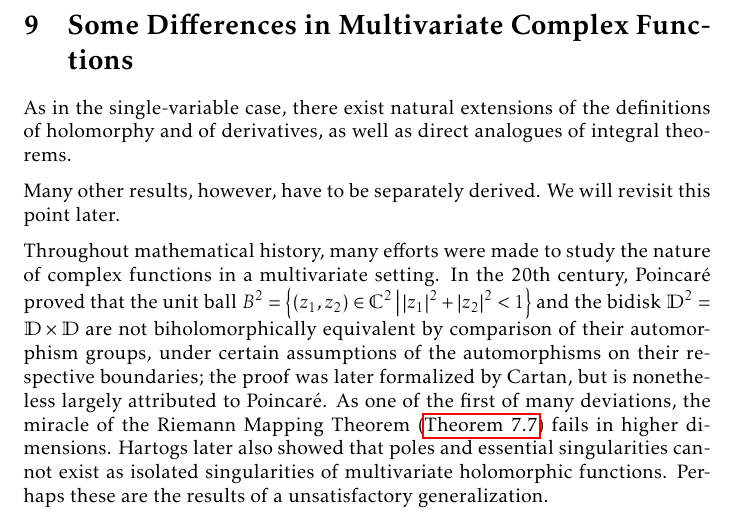
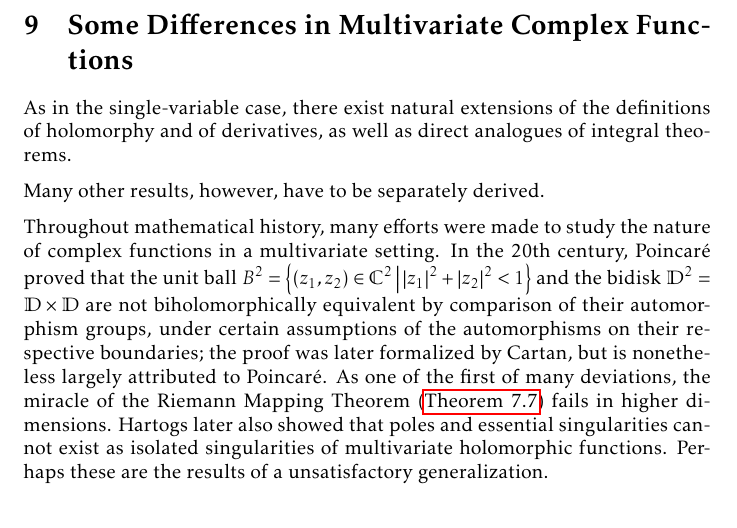
Before and after one commit to slipperking/complex-analysis-latex, a LaTeX document (main.tex): part of page 156 of 165, cut so that both start at the same text. Compiled offline with pdfLaTeX.

Commit message:
overleaf_to_git (Thu Aug 21 21:32:18 2025 -0700): update main.tex from r20236 to r20239

```diff
--- a/main.tex
+++ b/main.tex
@@ -3505,7 +3505,7 @@ The original proof introduced by
 \section{Some Differences in Multivariate Complex Functions}\label{sec:multivariatecomplexanalysis}
 As in the single-variable case, there exist natural extensions of the definitions of holomorphy and of derivatives, as well as direct analogues of integral theorems.
 
-Many other results, however, have to be separately derived. We will revisit this point later.
+Many other results, however, have to be separately derived.
 
 Throughout mathematical history, many efforts were made to study the nature of complex functions in a multivariate setting. In the 20th century, Poincaré proved that the unit ball \(B^2=\cbraces{\qty(z_1,z_2)\in\mathbb{C}^2}{\abs{z_1}^2+\abs{z_2}^2<1}\) and the bidisk \(\mathbb{D}^2=\mathbb{D}\times\mathbb{D}\) are not biholomorphically equivalent by comparison of their automorphism groups, under certain assumptions of the automorphisms on their respective boundaries; the proof was later formalized by Cartan, but is nonetheless largely attributed to Poincaré. As one of the first of many deviations, the miracle of the Riemann Mapping Theorem (\autoref{thm:riemannmapping}) fails in higher dimensions. Hartogs later also showed that poles and essential singularities cannot exist as isolated singularities of multivariate holomorphic functions. Perhaps these are the results of a unsatisfactory generalization.
 \section{Elliptic Functions}
```
